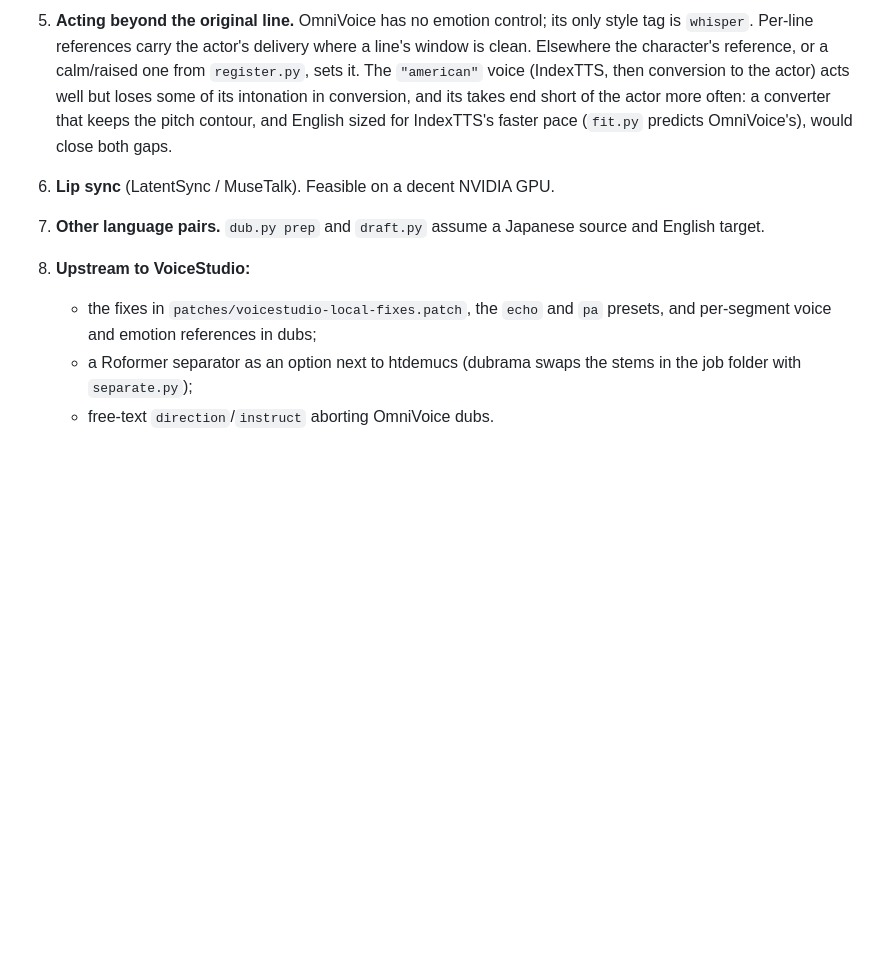
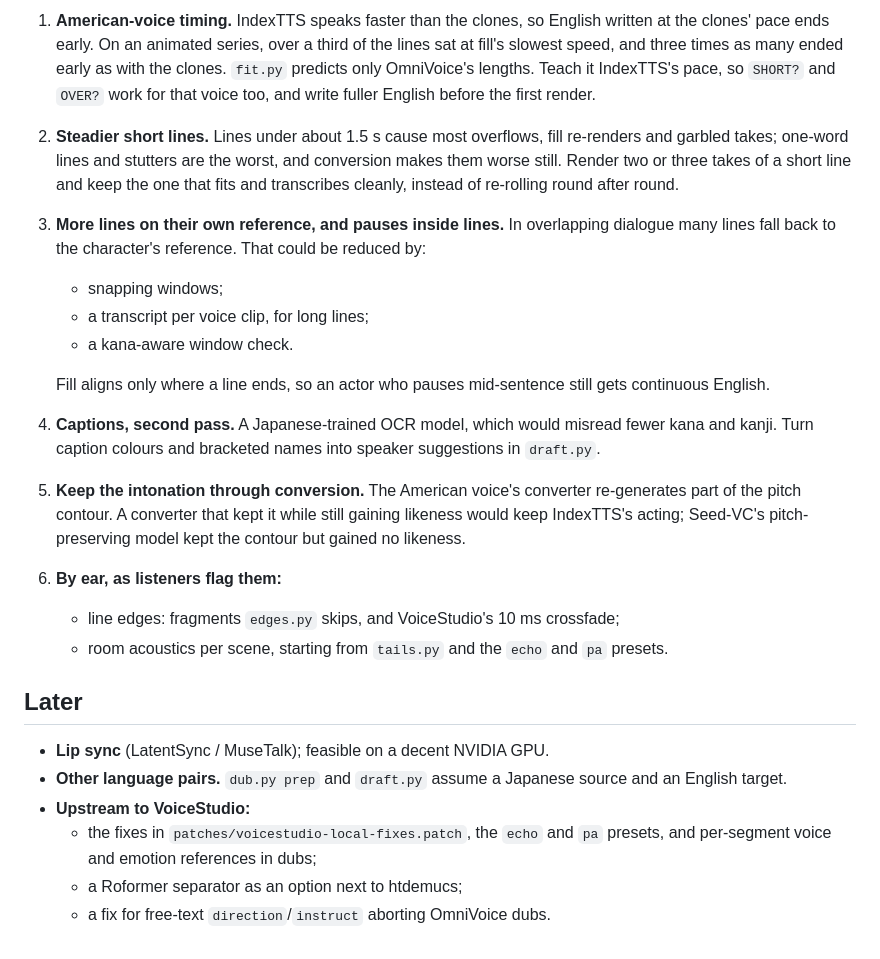
Before and after one commit to billylo1/dub-anything, a Markdown page: docs/roadmap.md, the part around one of its changes. Rendered like a GitHub page; blank space fills up the shorter version.

```diff
--- a/docs/roadmap.md
+++ b/docs/roadmap.md
@@ -70,18 +24,44 @@ Next, roughly by expected payoff:
 
-5. **Acting beyond the original line.** OmniVoice has no emotion control; its
-   only style tag is `whisper`. Per-line references carry the actor's delivery
-   where a line's window is clean. Elsewhere the character's reference, or a
-   calm/raised one from `register.py`, sets it. The `"american"` voice
-   (IndexTTS, then conversion to the actor) acts well but loses some of its
-   intonation in conversion, and its takes end short of the actor more often:
-   a converter that keeps the pitch contour, and English sized for IndexTTS's
-   faster pace (`fit.py` predicts OmniVoice's), would close both gaps.
-6. **Lip sync** (LatentSync / MuseTalk). Feasible on a decent NVIDIA GPU.
-7. **Other language pairs.** `dub.py prep` and `draft.py` assume a Japanese
-   source and English target.
-8. **Upstream to VoiceStudio:**
-   - the fixes in `patches/voicestudio-local-fixes.patch`, the `echo` and `pa`
-     presets, and per-segment voice and emotion references in dubs;
-   - a Roformer separator as an option next to htdemucs (dubrama swaps the
-     stems in the job folder with `separate.py`);
-   - free-text `direction`/`instruct` aborting OmniVoice dubs.
+1. **American-voice timing.** IndexTTS speaks faster than the clones, so
+   English written at the clones' pace ends early. On an animated series,
+   over a third of the lines sat at fill's slowest speed, and three times as
+   many ended early as with the clones. `fit.py` predicts only OmniVoice's
+   lengths. Teach it IndexTTS's pace, so `SHORT?` and `OVER?` work for that
+   voice too, and write fuller English before the first render.
+2. **Steadier short lines.** Lines under about 1.5 s cause most overflows, fill
+   re-renders and garbled takes; one-word lines and stutters are the worst,
+   and conversion makes them worse still. Render two or three takes of a short
+   line and keep the one that fits and transcribes cleanly, instead of
+   re-rolling round after round.
+3. **More lines on their own reference, and pauses inside lines.** In
+   overlapping dialogue many lines fall back to the character's reference. That
+   could be reduced by:
+   - snapping windows;
+   - a transcript per voice clip, for long lines;
+   - a kana-aware window check.
+
+   Fill aligns only where a line ends, so an actor who pauses mid-sentence
+   still gets continuous English.
+4. **Captions, second pass.** A Japanese-trained OCR model, which would misread
+   fewer kana and kanji. Turn caption colours and bracketed names into speaker
+   suggestions in `draft.py`.
+5. **Keep the intonation through conversion.** The American voice's converter
+   re-generates part of the pitch contour. A converter that kept it while still
+   gaining likeness would keep IndexTTS's acting; Seed-VC's pitch-preserving
+   model kept the contour but gained no likeness.
+6. **By ear, as listeners flag them:**
+   - line edges: fragments `edges.py` skips, and VoiceStudio's 10 ms
+     crossfade;
+   - room acoustics per scene, starting from `tails.py` and the `echo` and
+     `pa` presets.
+
+## Later
+
+- **Lip sync** (LatentSync / MuseTalk); feasible on a decent NVIDIA GPU.
+- **Other language pairs.** `dub.py prep` and `draft.py` assume a Japanese
+  source and an English target.
+- **Upstream to VoiceStudio:**
+  - the fixes in `patches/voicestudio-local-fixes.patch`, the `echo` and `pa`
+    presets, and per-segment voice and emotion references in dubs;
+  - a Roformer separator as an option next to htdemucs;
+  - a fix for free-text `direction`/`instruct` aborting OmniVoice dubs.
```
Also changed, not shown: other parts of docs/roadmap.md (+17 -63 lines), docs/research.md (+4 -2 lines).
